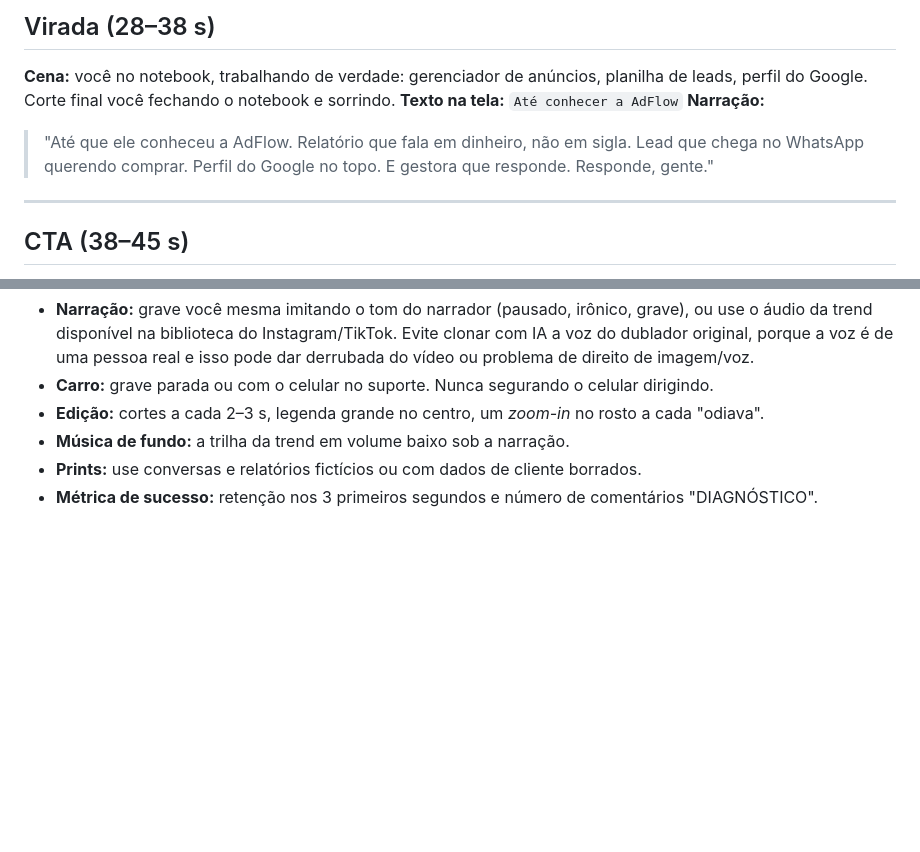
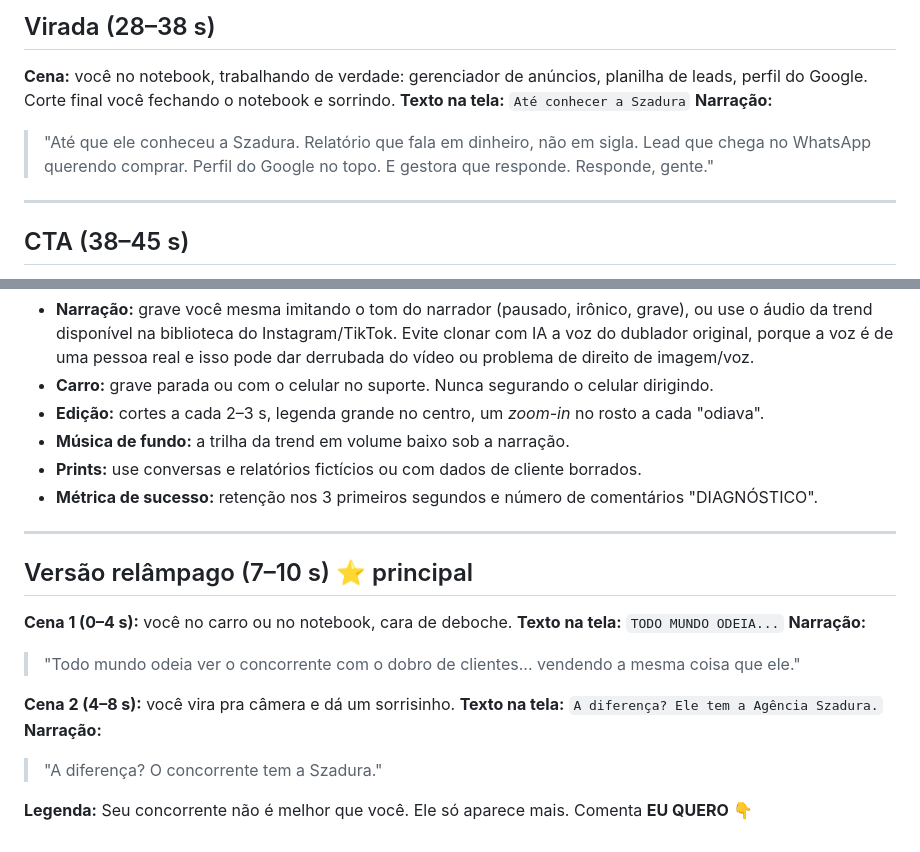
Before and after one commit to agenciaadflow/Ag-ncia-AdFlow-, a Markdown page: conteudo/roteiros/todo-mundo-odeia-trafego.md, 2 parts joined by grey strips. Drawn GitHub-style; blank space fills up the shorter version.

Commit message:
Roteiro: versão curta e nome da Agência Szadura
Co-Authored-By: Claude Opus 5.5 <noreply@anthropic.com>
Claude-Session: https://claude.ai/code/session_01Cdq3fPBjD2PgrVp1BVdQCV

```diff
--- a/conteudo/roteiros/todo-mundo-odeia-trafego.md
+++ b/conteudo/roteiros/todo-mundo-odeia-trafego.md
@@ -31,9 +31,9 @@ Cortes rápidos de 2–3 s cada. Você reage em silêncio (cara de deboche, revi
 
 ## Virada (28–38 s)
 **Cena:** você no notebook, trabalhando de verdade: gerenciador de anúncios, planilha de leads, perfil do Google. Corte final você fechando o notebook e sorrindo.
-**Texto na tela:** `Até conhecer a AdFlow`
+**Texto na tela:** `Até conhecer a Szadura`
 **Narração:**
-> "Até que ele conheceu a AdFlow. Relatório que fala em dinheiro, não em sigla. Lead que chega no WhatsApp querendo comprar. Perfil do Google no topo. E gestora que responde. Responde, gente."
+> "Até que ele conheceu a Szadura. Relatório que fala em dinheiro, não em sigla. Lead que chega no WhatsApp querendo comprar. Perfil do Google no topo. E gestora que responde. Responde, gente."
 
 ---
 
@@ -73,3 +73,18 @@ Cortes rápidos de 2–3 s cada. Você reage em silêncio (cara de deboche, revi
 - **Música de fundo:** a trilha da trend em volume baixo sob a narração.
 - **Prints:** use conversas e relatórios fictícios ou com dados de cliente borrados.
 - **Métrica de sucesso:** retenção nos 3 primeiros segundos e número de comentários "DIAGNÓSTICO".
+
+---
+
+## Versão relâmpago (7–10 s) ⭐ principal
+**Cena 1 (0–4 s):** você no carro ou no notebook, cara de deboche.
+**Texto na tela:** `TODO MUNDO ODEIA...`
+**Narração:**
+> "Todo mundo odeia ver o concorrente com o dobro de clientes... vendendo a mesma coisa que ele."
+
+**Cena 2 (4–8 s):** você vira pra câmera e dá um sorrisinho.
+**Texto na tela:** `A diferença? Ele tem a Agência Szadura.`
+**Narração:**
+> "A diferença? O concorrente tem a Szadura."
+
+**Legenda:** Seu concorrente não é melhor que você. Ele só aparece mais. Comenta **EU QUERO** 👇
```
